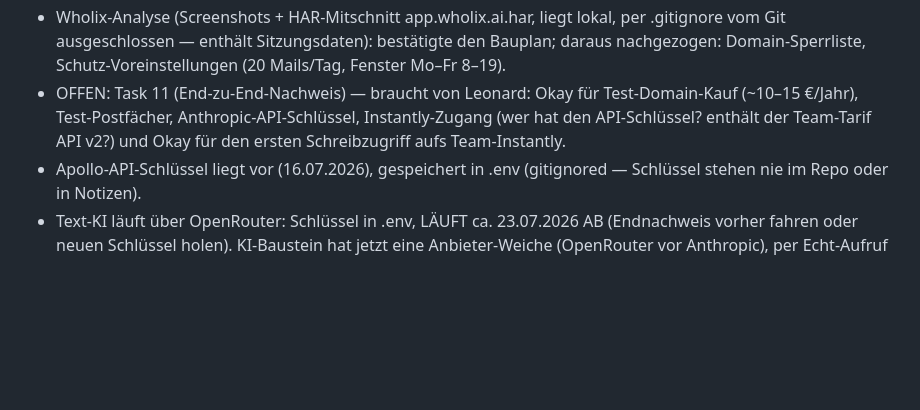
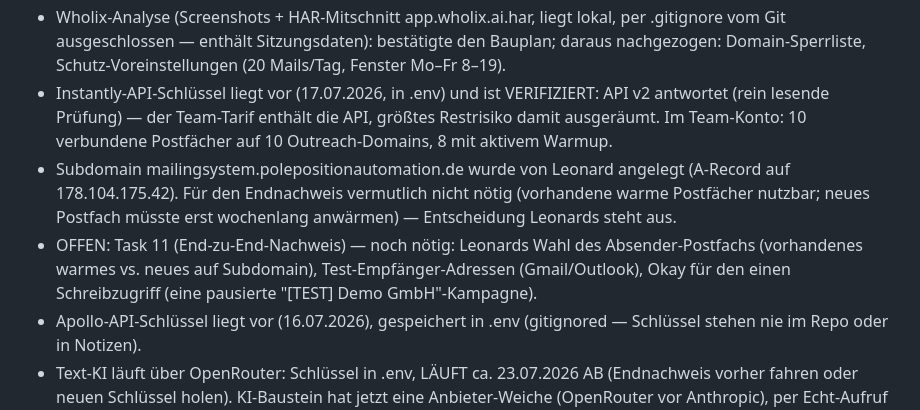
Before and after one commit to dafinaak/ai_coldmailing-system, a Markdown page: project-context.md, the part around the change. GitHub-like rendering; blank space fills up the shorter version.

Commit message:
Project context: Instantly API verified (plan includes v2), sender decision pending
Co-Authored-By: Claude Fable 5 <noreply@anthropic.com>

```diff
--- a/project-context.md
+++ b/project-context.md
@@ -37,11 +37,18 @@ Bewusst NICHT in v1: Antworten-Erkennung/Einsortierung, Reporting.
   lokal, per .gitignore vom Git ausgeschlossen — enthält Sitzungsdaten):
   bestätigte den Bauplan; daraus nachgezogen: Domain-Sperrliste,
   Schutz-Voreinstellungen (20 Mails/Tag, Fenster Mo–Fr 8–19).
-- OFFEN: Task 11 (End-zu-End-Nachweis) — braucht von Leonard: Okay für
-  Test-Domain-Kauf (~10–15 €/Jahr), Test-Postfächer,
-  Anthropic-API-Schlüssel, Instantly-Zugang (wer hat den
-  API-Schlüssel? enthält der Team-Tarif API v2?) und Okay für den ersten
-  Schreibzugriff aufs Team-Instantly.
+- Instantly-API-Schlüssel liegt vor (17.07.2026, in .env) und ist
+  VERIFIZIERT: API v2 antwortet (rein lesende Prüfung) — der Team-Tarif
+  enthält die API, größtes Restrisiko damit ausgeräumt. Im Team-Konto:
+  10 verbundene Postfächer auf 10 Outreach-Domains, 8 mit aktivem Warmup.
+- Subdomain mailingsystem.polepositionautomation.de wurde von Leonard
+  angelegt (A-Record auf 178.104.175.42). Für den Endnachweis vermutlich
+  nicht nötig (vorhandene warme Postfächer nutzbar; neues Postfach müsste
+  erst wochenlang anwärmen) — Entscheidung Leonards steht aus.
+- OFFEN: Task 11 (End-zu-End-Nachweis) — noch nötig: Leonards Wahl des
+  Absender-Postfachs (vorhandenes warmes vs. neues auf Subdomain),
+  Test-Empfänger-Adressen (Gmail/Outlook), Okay für den einen
+  Schreibzugriff (eine pausierte "[TEST] Demo GmbH"-Kampagne).
 - Apollo-API-Schlüssel liegt vor (16.07.2026), gespeichert in .env
   (gitignored — Schlüssel stehen nie im Repo oder in Notizen).
 - Text-KI läuft über OpenRouter: Schlüssel in .env, LÄUFT ca. 23.07.2026 AB
```
